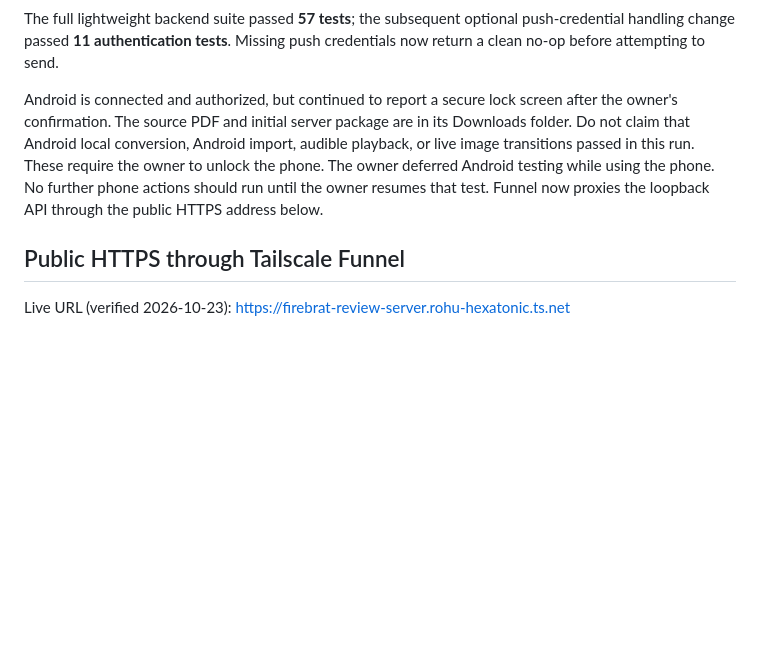
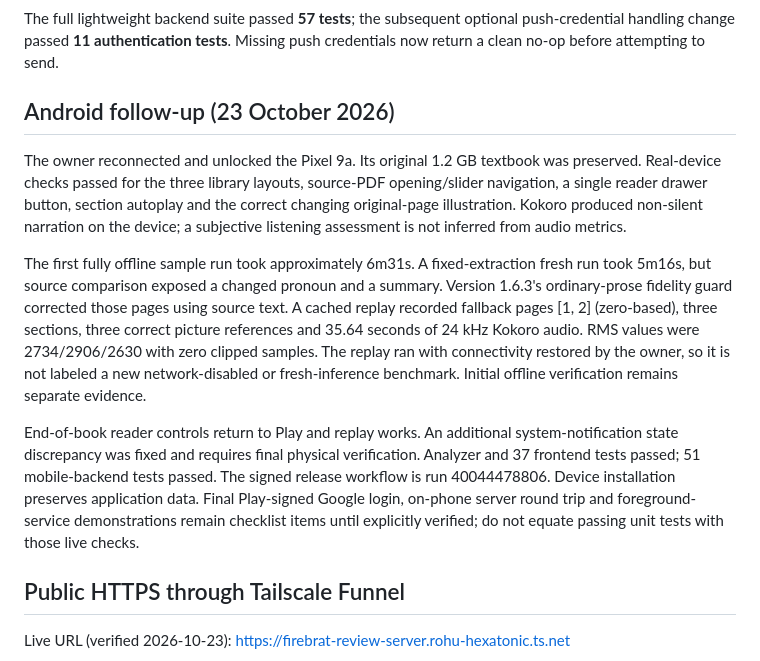
Before and after one commit to Subhajit-Roy-Partho/firebrat, a Markdown page: docs/REVIEW_SERVER_TESTING.md, the part around the change. Drawn GitHub-style; blank space fills up the shorter version.

```diff
--- a/docs/REVIEW_SERVER_TESTING.md
+++ b/docs/REVIEW_SERVER_TESTING.md
@@ -112,14 +112,32 @@ The full lightweight backend suite passed **57 tests**; the subsequent optional
 push-credential handling change passed **11 authentication tests**. Missing
 push credentials now return a clean no-op before attempting to send.
 
-Android is connected and authorized, but continued to report a secure lock
-screen after the owner's confirmation. The source PDF and initial server
-package are in its Downloads folder. Do not claim that Android local conversion,
-Android import, audible playback, or live image transitions passed in this run.
-These require the owner to unlock the phone. The owner deferred Android testing while using the phone. No further phone
-actions should run until the owner resumes that test. Funnel now proxies the
-loopback API through the public HTTPS address below.
+## Android follow-up (23 October 2026)
 
+The owner reconnected and unlocked the Pixel 9a. Its original 1.2 GB textbook
+was preserved. Real-device checks passed for the three library layouts,
+source-PDF opening/slider navigation, a single reader drawer button,
+section autoplay and the correct changing original-page illustration.
+Kokoro produced non-silent narration on the device; a subjective listening
+assessment is not inferred from audio metrics.
+
+The first fully offline sample run took approximately 6m31s. A fixed-extraction
+fresh run took 5m16s, but source comparison exposed a changed pronoun and a
+summary. Version 1.6.3's ordinary-prose fidelity guard corrected those pages
+using source text. A cached replay recorded fallback pages [1, 2] (zero-based),
+three sections, three correct picture references and 35.64 seconds of 24 kHz
+Kokoro audio. RMS values were 2734/2906/2630 with zero clipped samples. The replay
+ran with connectivity restored by the owner, so it is not labeled a new
+network-disabled or fresh-inference benchmark. Initial offline verification
+remains separate evidence.
+
+End-of-book reader controls return to Play and replay works. An additional
+system-notification state discrepancy was fixed and requires final physical
+verification. Analyzer and 37 frontend tests passed; 51 mobile-backend tests
+passed. The signed release workflow is run 40044478806. Device installation
+preserves application data. Final Play-signed Google login, on-phone server
+round trip and foreground-service demonstrations remain checklist items until
+explicitly verified; do not equate passing unit tests with those live checks.
 
 ## Public HTTPS through Tailscale Funnel
 
```
Also changed, not shown: README.md (+26 -0 lines).
